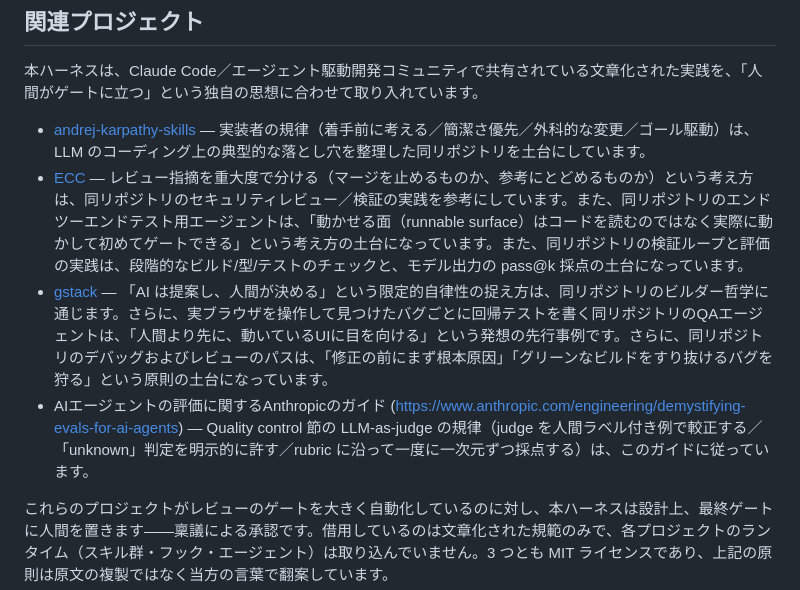
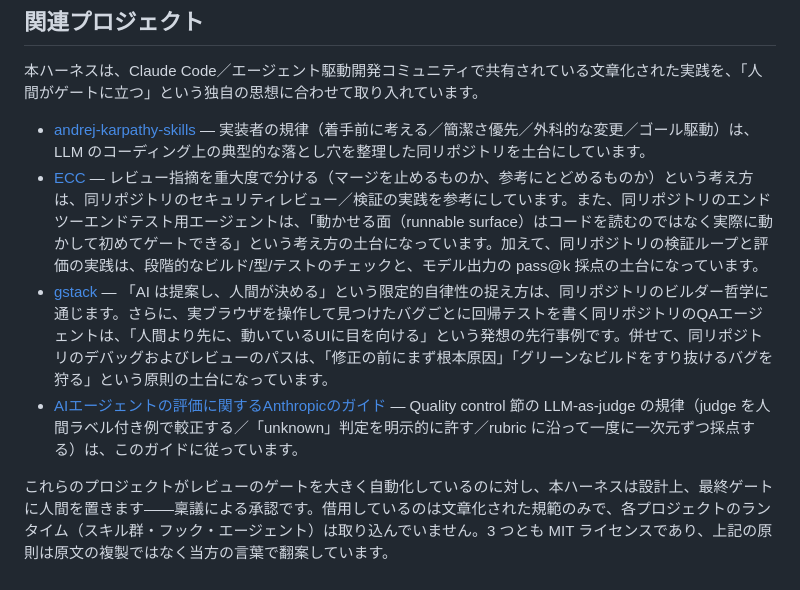
Before and after one commit to seunghwan-dev/ringi-driven-harness, a Markdown page: README.ja.md, the part around the change. Rendered like a GitHub page.

Commit message:
Polish related-work credits: link style and Japanese connectors

```diff
--- a/README.ja.md
+++ b/README.ja.md
@@ -54,9 +54,9 @@ templates/   再利用可能なハーネス部品（CLAUDE.md、Issue テンプ
 本ハーネスは、Claude Code／エージェント駆動開発コミュニティで共有されている文章化された実践を、「人間がゲートに立つ」という独自の思想に合わせて取り入れています。
 
 - [andrej-karpathy-skills](https://github.com/multica-ai/andrej-karpathy-skills) — 実装者の規律（着手前に考える／簡潔さ優先／外科的な変更／ゴール駆動）は、LLM のコーディング上の典型的な落とし穴を整理した同リポジトリを土台にしています。
-- [ECC](https://github.com/affaan-m/ECC) — レビュー指摘を重大度で分ける（マージを止めるものか、参考にとどめるものか）という考え方は、同リポジトリのセキュリティレビュー／検証の実践を参考にしています。また、同リポジトリのエンドツーエンドテスト用エージェントは、「動かせる面（runnable surface）はコードを読むのではなく実際に動かして初めてゲートできる」という考え方の土台になっています。また、同リポジトリの検証ループと評価の実践は、段階的なビルド/型/テストのチェックと、モデル出力の pass@k 採点の土台になっています。
-- [gstack](https://github.com/garrytan/gstack) — 「AI は提案し、人間が決める」という限定的自律性の捉え方は、同リポジトリのビルダー哲学に通じます。さらに、実ブラウザを操作して見つけたバグごとに回帰テストを書く同リポジトリのQAエージェントは、「人間より先に、動いているUIに目を向ける」という発想の先行事例です。さらに、同リポジトリのデバッグおよびレビューのパスは、「修正の前にまず根本原因」「グリーンなビルドをすり抜けるバグを狩る」という原則の土台になっています。
-- AIエージェントの評価に関するAnthropicのガイド (https://www.anthropic.com/engineering/demystifying-evals-for-ai-agents) — Quality control 節の LLM-as-judge の規律（judge を人間ラベル付き例で較正する／「unknown」判定を明示的に許す／rubric に沿って一度に一次元ずつ採点する）は、このガイドに従っています。
+- [ECC](https://github.com/affaan-m/ECC) — レビュー指摘を重大度で分ける（マージを止めるものか、参考にとどめるものか）という考え方は、同リポジトリのセキュリティレビュー／検証の実践を参考にしています。また、同リポジトリのエンドツーエンドテスト用エージェントは、「動かせる面（runnable surface）はコードを読むのではなく実際に動かして初めてゲートできる」という考え方の土台になっています。加えて、同リポジトリの検証ループと評価の実践は、段階的なビルド/型/テストのチェックと、モデル出力の pass@k 採点の土台になっています。
+- [gstack](https://github.com/garrytan/gstack) — 「AI は提案し、人間が決める」という限定的自律性の捉え方は、同リポジトリのビルダー哲学に通じます。さらに、実ブラウザを操作して見つけたバグごとに回帰テストを書く同リポジトリのQAエージェントは、「人間より先に、動いているUIに目を向ける」という発想の先行事例です。併せて、同リポジトリのデバッグおよびレビューのパスは、「修正の前にまず根本原因」「グリーンなビルドをすり抜けるバグを狩る」という原則の土台になっています。
+- [AIエージェントの評価に関するAnthropicのガイド](https://www.anthropic.com/engineering/demystifying-evals-for-ai-agents) — Quality control 節の LLM-as-judge の規律（judge を人間ラベル付き例で較正する／「unknown」判定を明示的に許す／rubric に沿って一度に一次元ずつ採点する）は、このガイドに従っています。
 
 これらのプロジェクトがレビューのゲートを大きく自動化しているのに対し、本ハーネスは設計上、最終ゲートに人間を置きます——稟議による承認です。借用しているのは文章化された規範のみで、各プロジェクトのランタイム（スキル群・フック・エージェント）は取り込んでいません。3 つとも MIT ライセンスであり、上記の原則は原文の複製ではなく当方の言葉で翻案しています。
 
```
Also changed, not shown: README.md (+1 -1 lines).
